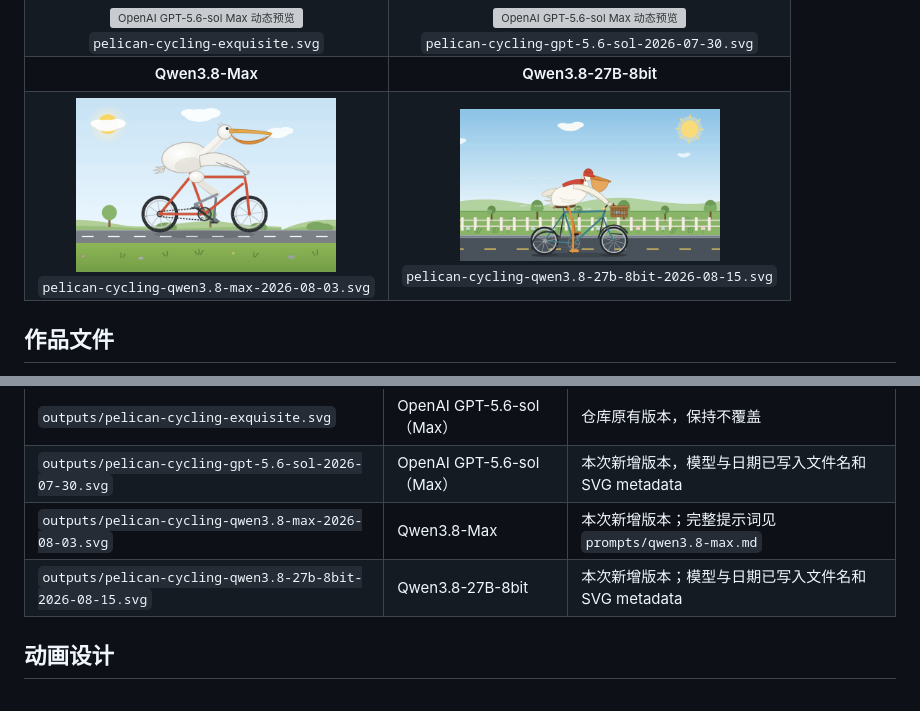
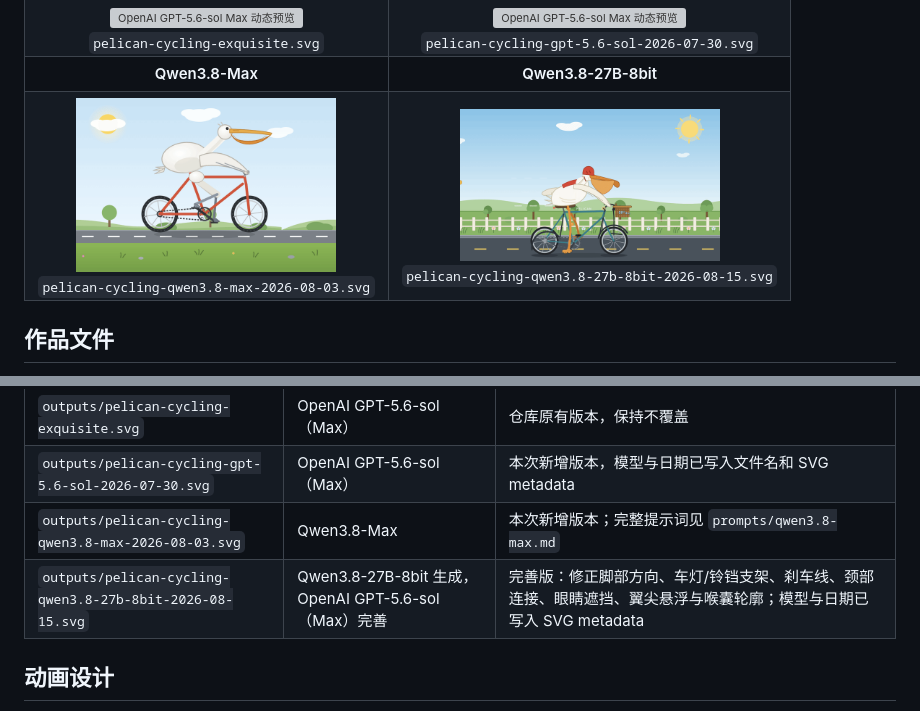
Before and after one commit to earthking11/pelican-cycling, a Markdown page: README.md, 2 parts joined by grey strips. Rendered like a GitHub page; pictures changed too: previews/pelican-cycling-qwen3.8-27b-8bit.gif; grey boxes are pictures that could not be loaded.

Commit message:
refine: polish qwen3.8-27b pelican animation details

```diff
--- a/README.md
+++ b/README.md
@@ -43,7 +43,7 @@
 | `outputs/pelican-cycling-exquisite.svg` | OpenAI GPT-5.6-sol（Max） | 仓库原有版本，保持不覆盖 |
 | `outputs/pelican-cycling-gpt-5.6-sol-2026-07-30.svg` | OpenAI GPT-5.6-sol（Max） | 本次新增版本，模型与日期已写入文件名和 SVG metadata |
 | `outputs/pelican-cycling-qwen3.8-max-2026-08-03.svg` | Qwen3.8-Max | 本次新增版本；完整提示词见 `prompts/qwen3.8-max.md` |
-| `outputs/pelican-cycling-qwen3.8-27b-8bit-2026-08-15.svg` | Qwen3.8-27B-8bit | 本次新增版本；模型与日期已写入文件名和 SVG metadata |
+| `outputs/pelican-cycling-qwen3.8-27b-8bit-2026-08-15.svg` | Qwen3.8-27B-8bit 生成，OpenAI GPT-5.6-sol（Max）完善 | 完善版：修正脚部方向、车灯/铃铛支架、刹车线、颈部连接、眼睛遮挡、翼尖悬浮与喉囊轮廓；模型与日期已写入 SVG metadata |
 
 ## 动画设计
 
```
Also changed, not shown: 1 other file.
